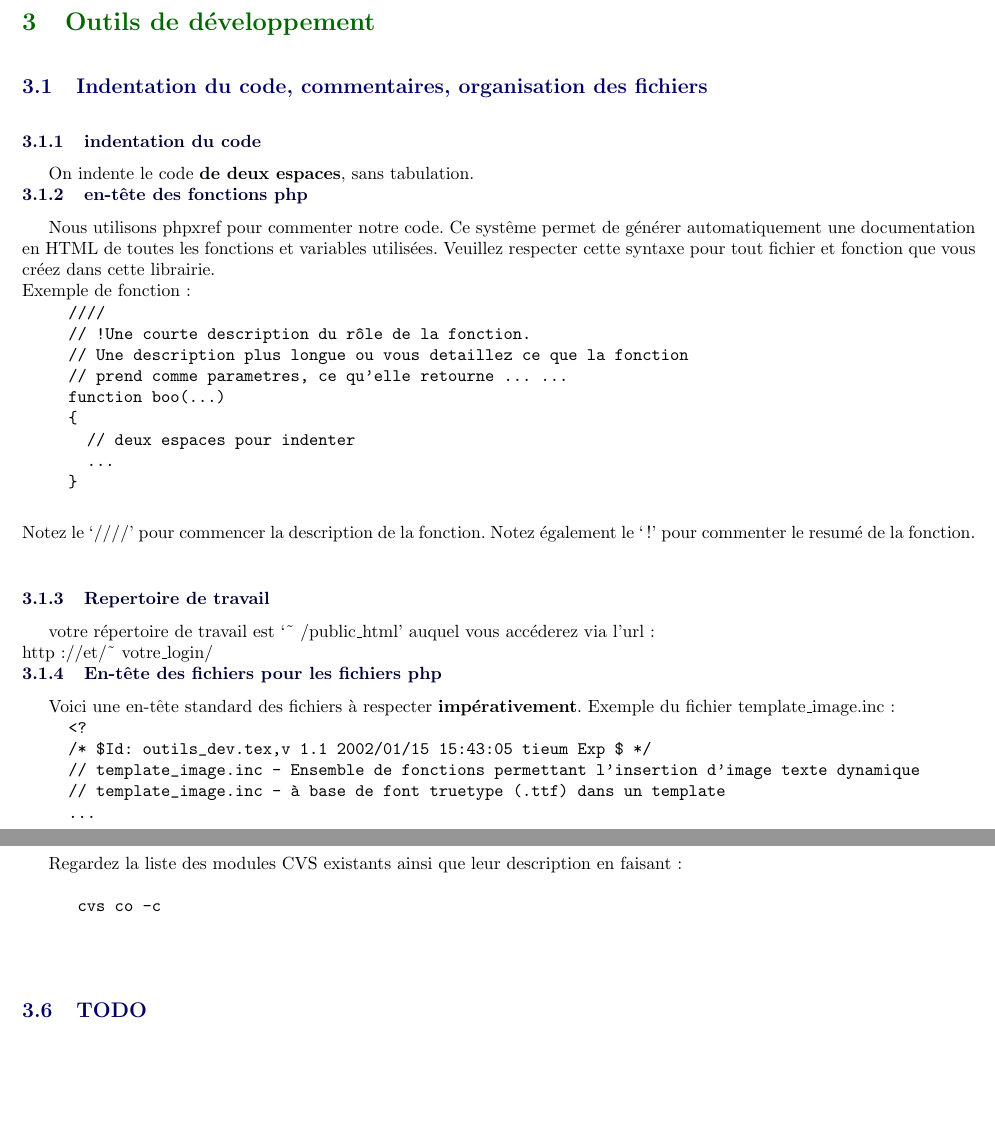
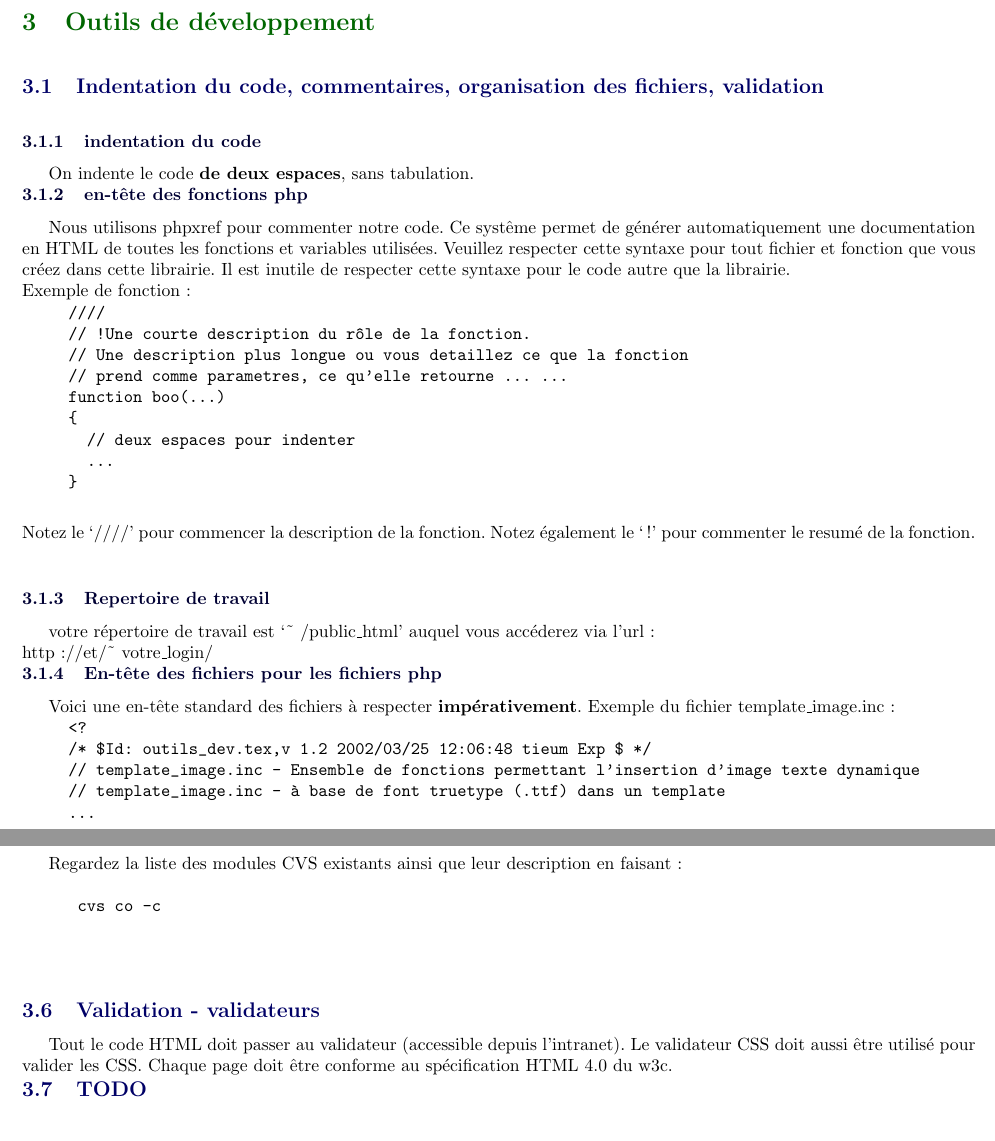
Before and after one commit to mgtf/pplib, a LaTeX document (doc/lib-doc/proportail.tex, which reads doc/lib-doc/outils_dev.tex): two parts of pages 10 and 11 of 14, joined at a grey line, cut so that both start at the same text. Compiled offline with LaTeX, dvips and Ghostscript; the source files are stored in an older character set and shown here as Unicode.

Commit message:
validator

```diff
--- a/doc/lib-doc/outils_dev.tex
+++ b/doc/lib-doc/outils_dev.tex
@@ -1,12 +1,13 @@
-% $Id: outils_dev.tex,v 1.1 2002/01/15 15:43:05 tieum Exp $
+% $Id: outils_dev.tex,v 1.2 2002/03/25 12:06:48 tieum Exp $
 \textcolor{section}{\section{Outils de développement}}
-  \textcolor{subsection}{\subsection{Indentation du code, commentaires, organisation des fichiers}}
+  \textcolor{subsection}{\subsection{Indentation du code, commentaires, organisation des fichiers, validation}}
    \textcolor{subsubsection}{\subsubsection{indentation du code}}
      On indente le code \textbf{de deux espaces}, sans tabulation.
    \textcolor{subsubsection}{\subsubsection{en-tête des fonctions php}}
      Nous utilisons phpxref pour commenter notre code. Ce systême permet de générer automatiquement
      une documentation en HTML de toutes les fonctions et variables utilisées.
      Veuillez respecter cette syntaxe pour tout fichier et fonction que vous créez dans cette librairie.
+     Il est inutile de respecter cette syntaxe pour le code autre que la librairie.
      \\
      Exemple de fonction :
      \begin{verbatim}
@@ -30,7 +31,7 @@
      Exemple du fichier template\_image.inc :
      \begin{verbatim}
      <?
-     /* $Id: outils_dev.tex,v 1.1 2002/01/15 15:43:05 tieum Exp $ */
+     /* $Id: outils_dev.tex,v 1.2 2002/03/25 12:06:48 tieum Exp $ */
      // template_image.inc - Ensemble de fonctions permettant l'insertion d'image texte dynamique
      // template_image.inc - à base de font truetype (.ttf) dans un template
      ...
@@ -70,4 +71,8 @@
     \begin{verbatim}
       cvs co -c
     \end{verbatim}
+ \textcolor{subsection}{\subsection{Validation - validateurs}}
+   Tout le code HTML doit passer au validateur (accessible depuis l'intranet).
+   Le validateur CSS doit aussi être utilisé pour valider les CSS.
+   Chaque page doit être conforme au spécification HTML 4.0 du w3c.
  \textcolor{subsection}{\subsection{TODO}}
```
